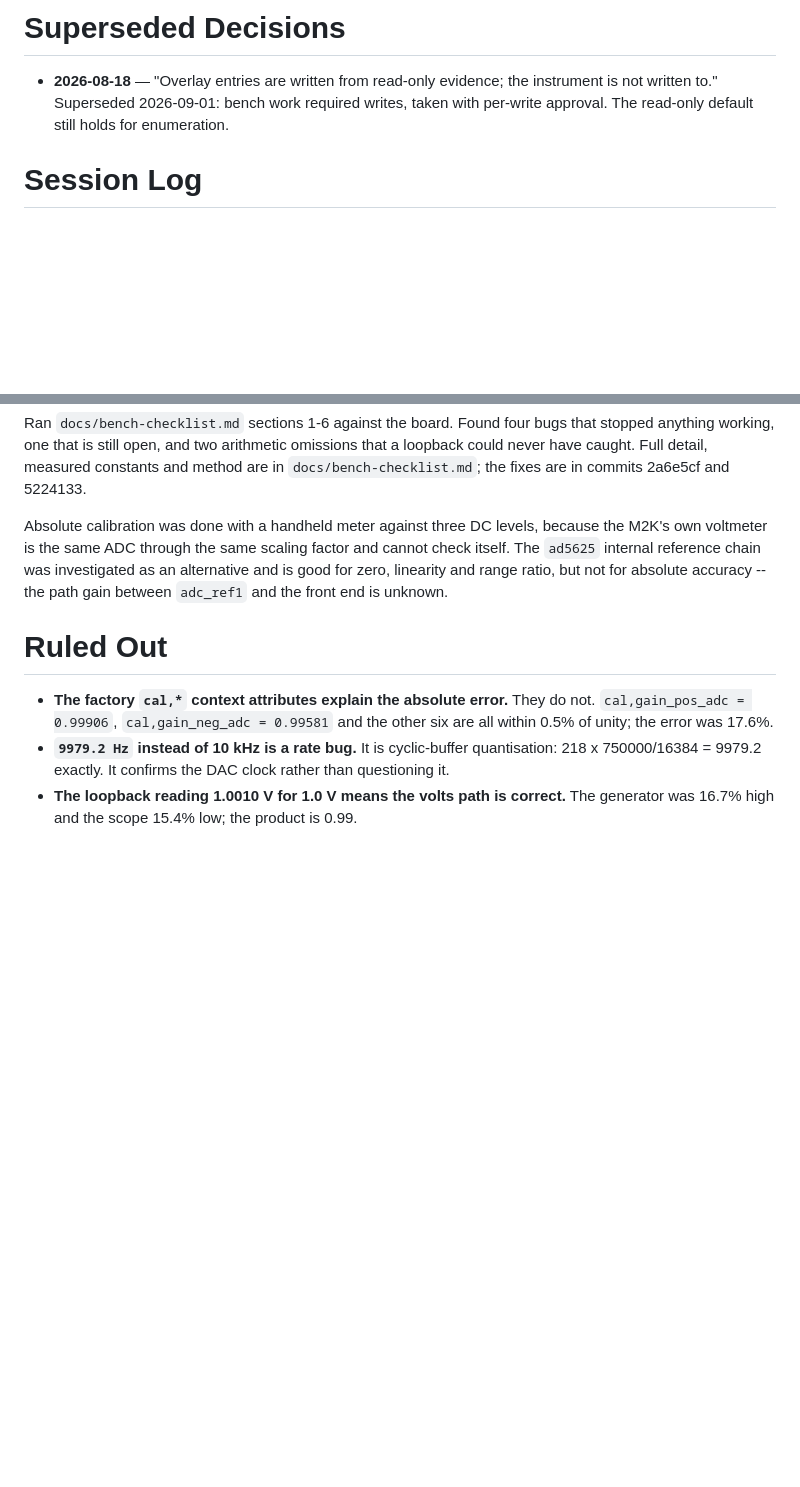
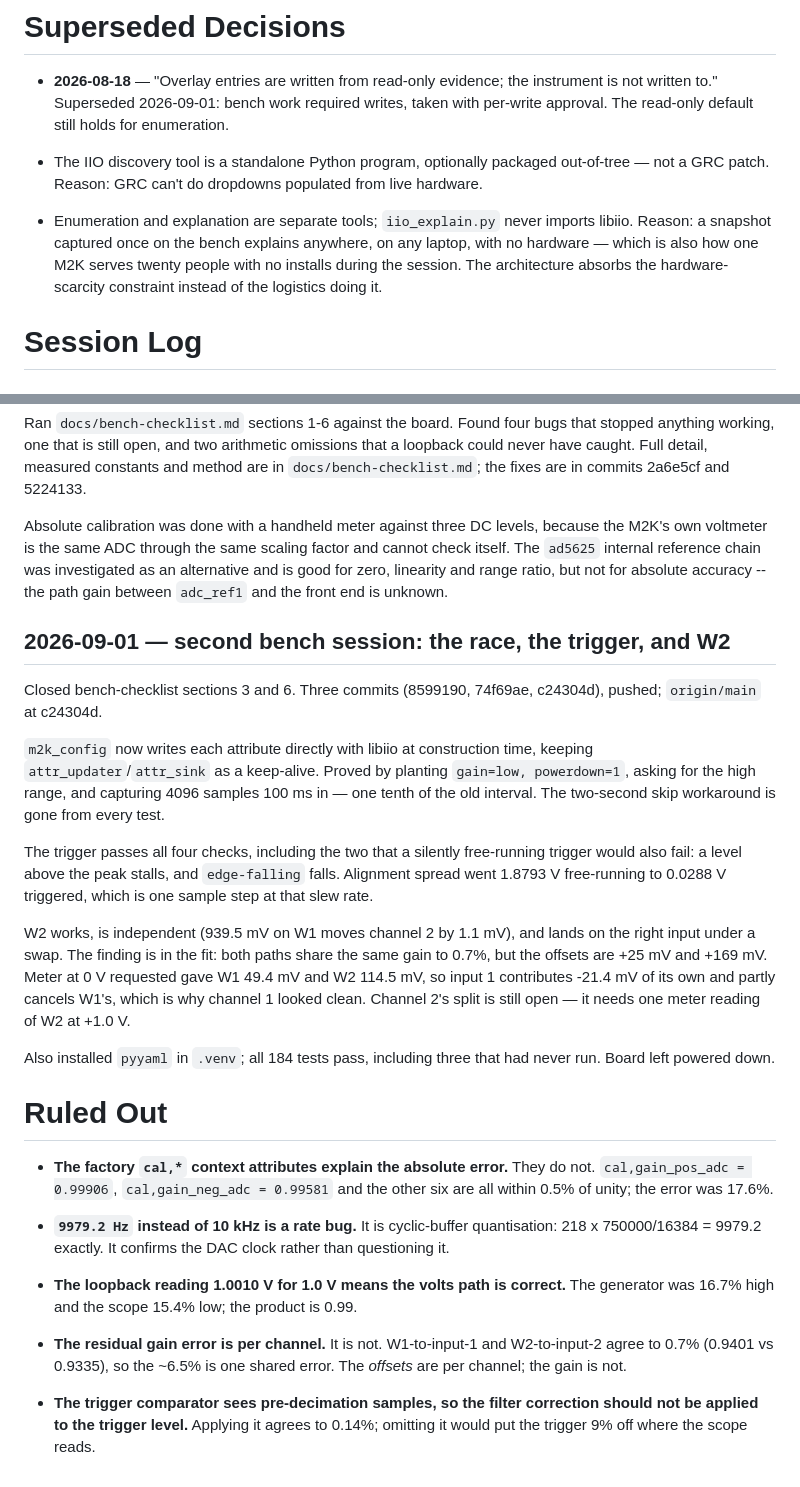
Before and after one commit to livethisdream/grcon26-workshop, a Markdown page: project/grcon26-workshop_ARCHIVE.md, 2 parts joined by grey strips. Drawn GitHub-style; blank space fills up the shorter version.

```diff
--- a/project/grcon26-workshop_ARCHIVE.md
+++ b/project/grcon26-workshop_ARCHIVE.md
@@ -7,6 +7,15 @@ dateModified: 2026-09-01
 - **2026-08-18** — "Overlay entries are written from read-only evidence; the instrument
   is not written to." Superseded 2026-09-01: bench work required writes, taken with
   per-write approval. The read-only default still holds for enumeration.
+
+- The IIO discovery tool is a standalone Python program, optionally packaged
+  out-of-tree — not a GRC patch. Reason: GRC can't do dropdowns populated from live
+  hardware.
+- Enumeration and explanation are separate tools; `iio_explain.py` never imports
+  libiio. Reason: a snapshot captured once on the bench explains anywhere, on any
+  laptop, with no hardware — which is also how one M2K serves twenty people with no
+  installs during the session. The architecture absorbs the hardware-scarcity
+  constraint instead of the logistics doing it.
 
 # Session Log
 
@@ -86,6 +95,31 @@ check itself. The `ad5625` internal reference chain was investigated as an alter
 and is good for zero, linearity and range ratio, but not for absolute accuracy -- the
 path gain between `adc_ref1` and the front end is unknown.
 
+## 2026-09-01 — second bench session: the race, the trigger, and W2
+
+Closed bench-checklist sections 3 and 6. Three commits (8599190, 74f69ae, c24304d),
+pushed; `origin/main` at c24304d.
+
+`m2k_config` now writes each attribute directly with libiio at construction time,
+keeping `attr_updater`/`attr_sink` as a keep-alive. Proved by planting `gain=low,
+powerdown=1`, asking for the high range, and capturing 4096 samples 100 ms in — one
+tenth of the old interval. The two-second skip workaround is gone from every test.
+
+The trigger passes all four checks, including the two that a silently free-running
+trigger would also fail: a level above the peak stalls, and `edge-falling` falls.
+Alignment spread went 1.8793 V free-running to 0.0288 V triggered, which is one sample
+step at that slew rate.
+
+W2 works, is independent (939.5 mV on W1 moves channel 2 by 1.1 mV), and lands on the
+right input under a swap. The finding is in the fit: both paths share the same gain to
+0.7%, but the offsets are +25 mV and +169 mV. Meter at 0 V requested gave W1 49.4 mV
+and W2 114.5 mV, so input 1 contributes -21.4 mV of its own and partly cancels W1's,
+which is why channel 1 looked clean. Channel 2's split is still open — it needs one
+meter reading of W2 at +1.0 V.
+
+Also installed `pyyaml` in `.venv`; all 184 tests pass, including three that had never
+run. Board left powered down.
+
 # Ruled Out
 
 - **The factory `cal,*` context attributes explain the absolute error.** They do not.
@@ -96,3 +130,10 @@ path gain between `adc_ref1` and the front end is unknown.
   questioning it.
 - **The loopback reading 1.0010 V for 1.0 V means the volts path is correct.** The
   generator was 16.7% high and the scope 15.4% low; the product is 0.99.
+
+- **The residual gain error is per channel.** It is not. W1-to-input-1 and
+  W2-to-input-2 agree to 0.7% (0.9401 vs 0.9335), so the ~6.5% is one shared error.
+  The *offsets* are per channel; the gain is not.
+- **The trigger comparator sees pre-decimation samples, so the filter correction should
+  not be applied to the trigger level.** Applying it agrees to 0.14%; omitting it would
+  put the trigger 9% off where the scope reads.
```
Also changed, not shown: other parts of project/grcon26-workshop_ARCHIVE.md (+1 -1 lines), project/grcon26-workshop_PROJECT.md (+62 -61 lines).
